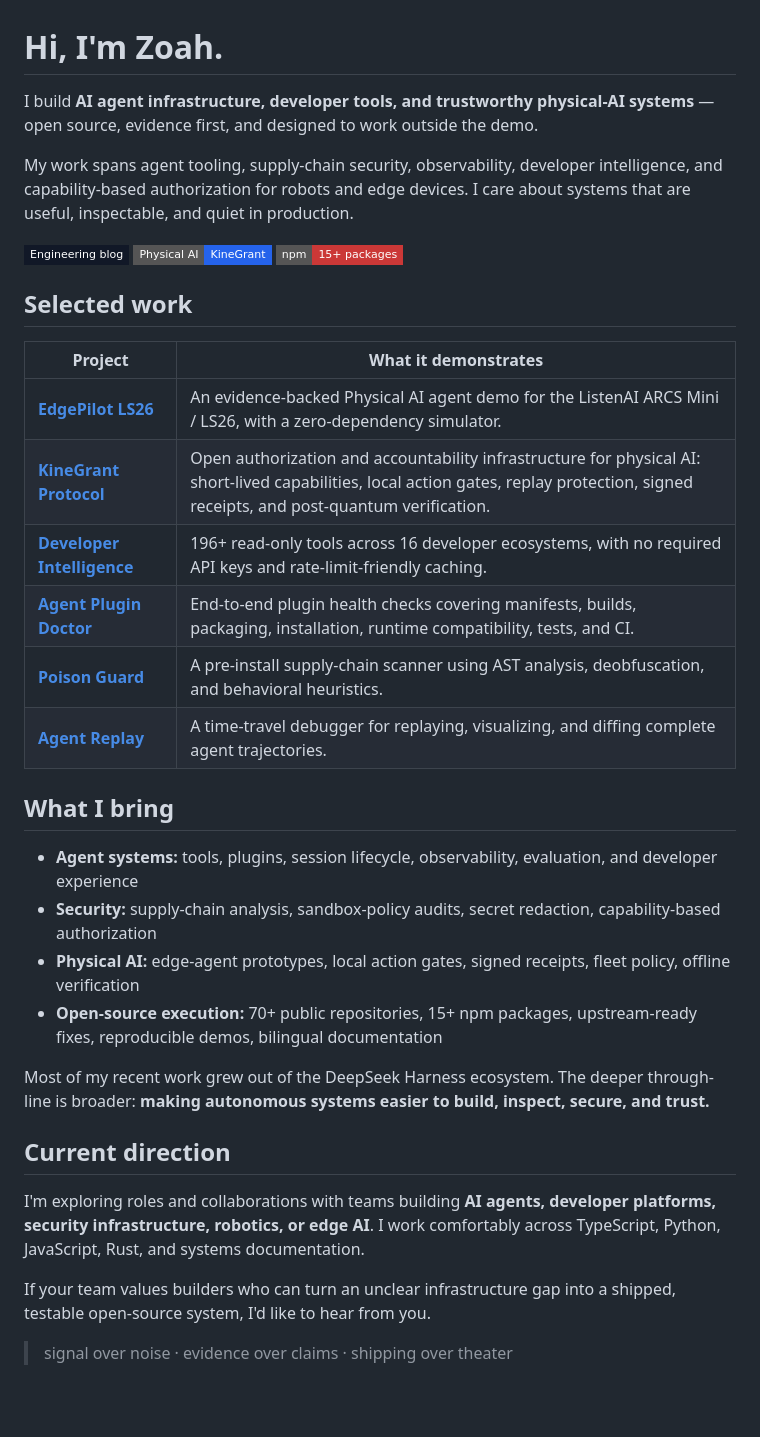
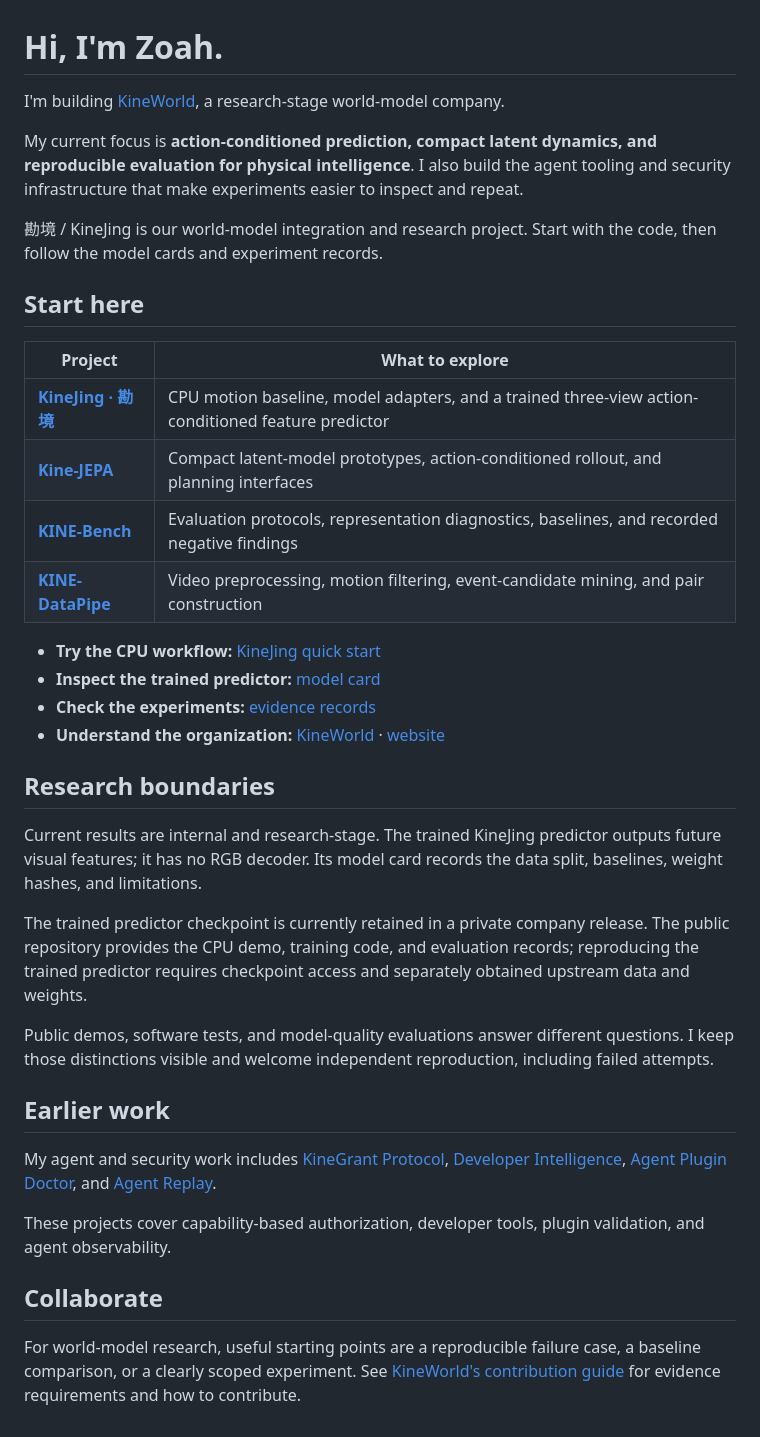
Before and after one commit to zoahdev/zoahdev, a Markdown page: README.md, the part around the change. GitHub-like rendering; badges without logos; blank space fills up the shorter version.

Commit message:
docs: focus profile on KineWorld research (#1)

```diff
--- a/README.md
+++ b/README.md
@@ -1,37 +1,39 @@
 # Hi, I'm Zoah.
 
-I build **AI agent infrastructure, developer tools, and trustworthy physical-AI systems** — open source, evidence first, and designed to work outside the demo.
+I'm building [KineWorld](https://github.com/kineworld), a research-stage world-model company.
 
-My work spans agent tooling, supply-chain security, observability, developer intelligence, and capability-based authorization for robots and edge devices. I care about systems that are useful, inspectable, and quiet in production.
+My current focus is **action-conditioned prediction, compact latent dynamics, and reproducible evaluation for physical intelligence**. I also build the agent tooling and security infrastructure that make experiments easier to inspect and repeat.
 
-[![Blog](https://img.shields.io/badge/Engineering_blog-111827?style=flat-square&logo=githubpages&logoColor=white)](https://zoahdev.github.io/blog/)
-[![KineGrant](https://img.shields.io/badge/Physical_AI-KineGrant-2563EB?style=flat-square)](https://kinegrant.com)
-[![npm](https://img.shields.io/badge/npm-15%2B_packages-CB3837?style=flat-square&logo=npm&logoColor=white)](https://www.npmjs.com/~zoahdev)
+勘境 / KineJing is our world-model integration and research project. Start with the code, then follow the model cards and experiment records.
 
-## Selected work
+## Start here
 
-| Project | What it demonstrates |
+| Project | What to explore |
 | --- | --- |
-| **[EdgePilot LS26](https://github.com/zoahdev/EdgePilot-LS26)** | An evidence-backed Physical AI agent demo for the ListenAI ARCS Mini / LS26, with a zero-dependency simulator. |
-| **[KineGrant Protocol](https://github.com/zoahdev/kinegrant-protocol)** | Open authorization and accountability infrastructure for physical AI: short-lived capabilities, local action gates, replay protection, signed receipts, and post-quantum verification. |
-| **[Developer Intelligence](https://github.com/zoahdev/dsh-github-intelligence)** | 196+ read-only tools across 16 developer ecosystems, with no required API keys and rate-limit-friendly caching. |
-| **[Agent Plugin Doctor](https://github.com/zoahdev/dsh-plugin-doctor)** | End-to-end plugin health checks covering manifests, builds, packaging, installation, runtime compatibility, tests, and CI. |
-| **[Poison Guard](https://github.com/zoahdev/dsh-poison-guard)** | A pre-install supply-chain scanner using AST analysis, deobfuscation, and behavioral heuristics. |
-| **[Agent Replay](https://github.com/zoahdev/dsh-replay)** | A time-travel debugger for replaying, visualizing, and diffing complete agent trajectories. |
+| **[KineJing · 勘境](https://github.com/kineworld/KineJing)** | CPU motion baseline, model adapters, and a trained three-view action-conditioned feature predictor |
+| **[Kine-JEPA](https://github.com/kineworld/kine-jepa)** | Compact latent-model prototypes, action-conditioned rollout, and planning interfaces |
+| **[KINE-Bench](https://github.com/kineworld/kine-bench)** | Evaluation protocols, representation diagnostics, baselines, and recorded negative findings |
+| **[KINE-DataPipe](https://github.com/kineworld/kine-datapipe)** | Video preprocessing, motion filtering, event-candidate mining, and pair construction |
 
-## What I bring
+- **Try the CPU workflow:** [KineJing quick start](https://github.com/kineworld/KineJing#quickstart)
+- **Inspect the trained predictor:** [model card](https://github.com/kineworld/KineJing/blob/main/docs/DYNAMICS_MODEL_CARD.md)
+- **Check the experiments:** [evidence records](https://github.com/kineworld/KineJing/blob/main/evidence/README.md)
+- **Understand the organization:** [KineWorld](https://github.com/kineworld) · [website](https://kineworld.com)
 
-- **Agent systems:** tools, plugins, session lifecycle, observability, evaluation, and developer experience
-- **Security:** supply-chain analysis, sandbox-policy audits, secret redaction, capability-based authorization
-- **Physical AI:** edge-agent prototypes, local action gates, signed receipts, fleet policy, offline verification
-- **Open-source execution:** 70+ public repositories, 15+ npm packages, upstream-ready fixes, reproducible demos, bilingual documentation
+## Research boundaries
 
-Most of my recent work grew out of the DeepSeek Harness ecosystem. The deeper through-line is broader: **making autonomous systems easier to build, inspect, secure, and trust.**
+Current results are internal and research-stage. The trained KineJing predictor outputs future visual features; it has no RGB decoder. Its model card records the data split, baselines, weight hashes, and limitations.
 
-## Current direction
+The trained predictor checkpoint is currently retained in a private company release. The public repository provides the CPU demo, training code, and evaluation records; reproducing the trained predictor requires checkpoint access and separately obtained upstream data and weights.
 
-I'm exploring roles and collaborations with teams building **AI agents, developer platforms, security infrastructure, robotics, or edge AI**. I work comfortably across TypeScript, Python, JavaScript, Rust, and systems documentation.
+Public demos, software tests, and model-quality evaluations answer different questions. I keep those distinctions visible and welcome independent reproduction, including failed attempts.
 
-If your team values builders who can turn an unclear infrastructure gap into a shipped, testable open-source system, I'd like to hear from you.
+## Earlier work
 
-> signal over noise · evidence over claims · shipping over theater
+My agent and security work includes [KineGrant Protocol](https://github.com/zoahdev/kinegrant-protocol), [Developer Intelligence](https://github.com/zoahdev/dsh-github-intelligence), [Agent Plugin Doctor](https://github.com/zoahdev/dsh-plugin-doctor), and [Agent Replay](https://github.com/zoahdev/dsh-replay).
+
+These projects cover capability-based authorization, developer tools, plugin validation, and agent observability.
+
+## Collaborate
+
+For world-model research, useful starting points are a reproducible failure case, a baseline comparison, or a clearly scoped experiment. See [KineWorld's contribution guide](https://github.com/kineworld/.github/blob/main/CONTRIBUTING.md) for evidence requirements and how to contribute.
```
